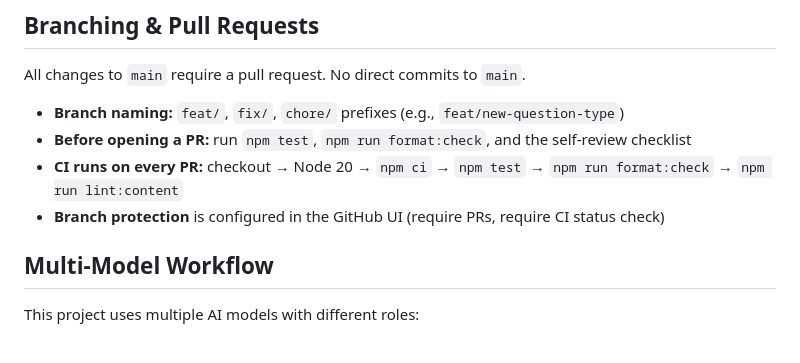
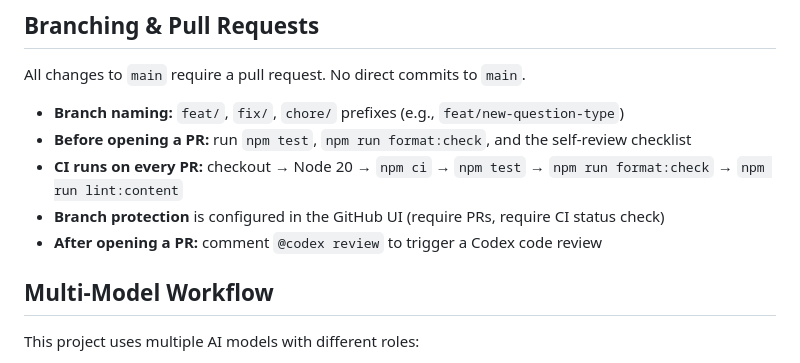
Before and after one commit to johnmarkos/openquizzer, a Markdown page: AGENTS.md, the part around the change. Rendered like a GitHub page.

Commit message:
Add @codex review step to PR workflow in AGENTS.md
Until auto-review is configured, manually commenting @codex review
on each PR is the standard workflow.

Co-Authored-By: Claude Opus 4.6 <noreply@anthropic.com>

```diff
--- a/AGENTS.md
+++ b/AGENTS.md
@@ -70,6 +70,7 @@ All changes to `main` require a pull request. No direct commits to `main`.
 - **Before opening a PR:** run `npm test`, `npm run format:check`, and the self-review checklist
 - **CI runs on every PR:** checkout → Node 20 → `npm ci` → `npm test` → `npm run format:check` → `npm run lint:content`
 - **Branch protection** is configured in the GitHub UI (require PRs, require CI status check)
+- **After opening a PR:** comment `@codex review` to trigger a Codex code review
 
 ## Multi-Model Workflow
 
```
